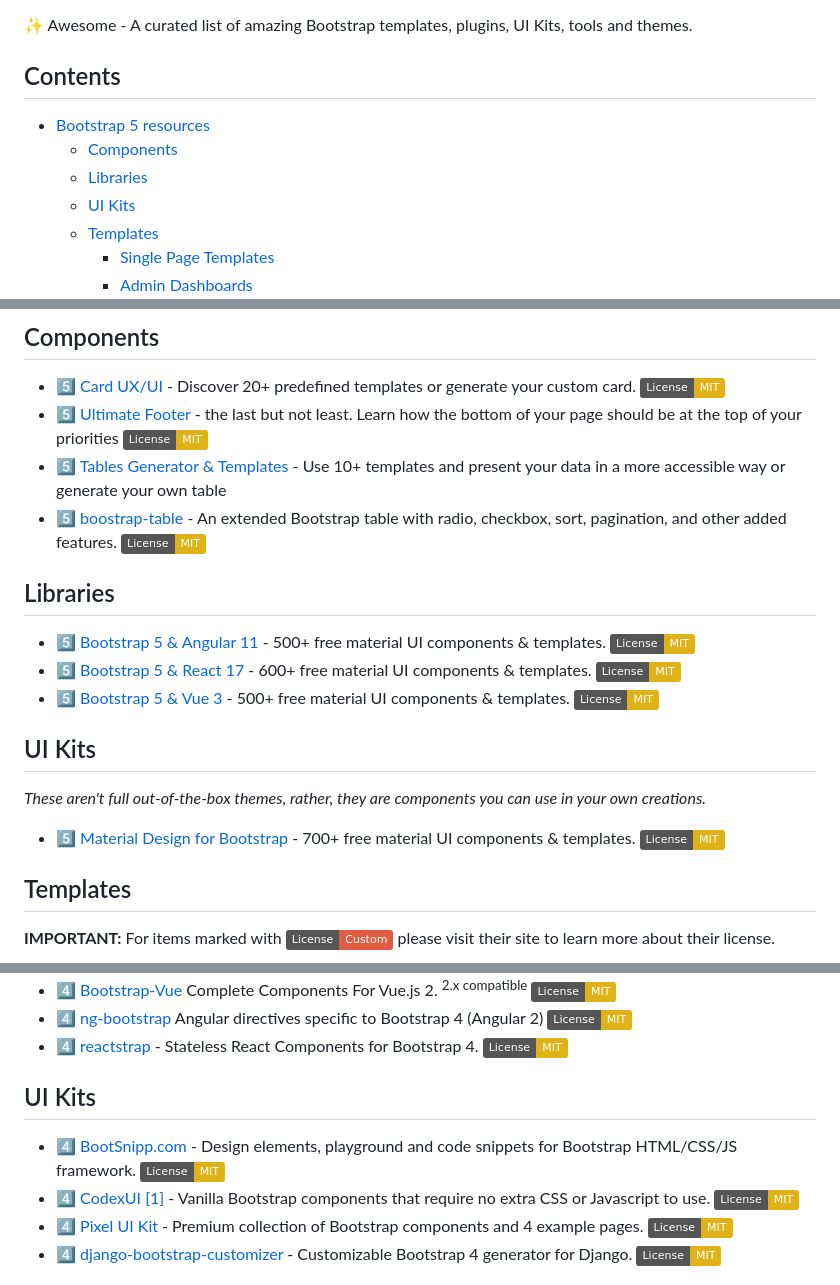
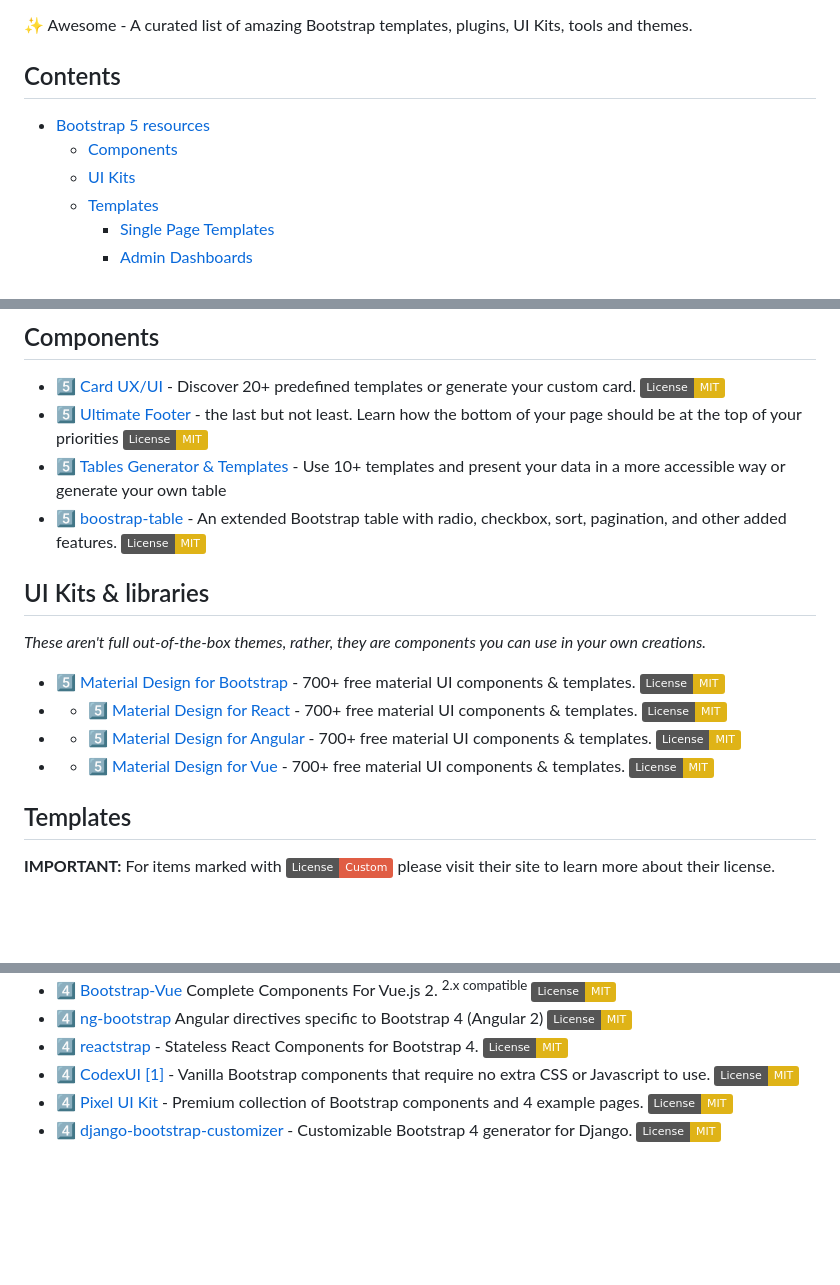
Before and after one commit to awesome-bootstrap-org/awesome-bootstrap, a Markdown page: README.md, 3 parts joined by grey strips. Drawn GitHub-style; badges without logos; blank space fills up the shorter version.

```diff
--- a/README.md
+++ b/README.md
@@ -8,10 +8,8 @@
 ## Contents
 
 
-
 - [Bootstrap 5 resources](#components)
   - [Components](#components)
-  - [Libraries](#libraries)
   - [UI Kits](#ui-kits)
   - [Templates](#templates)
     - [Single Page Templates](#single-page-templates)
@@ -44,14 +42,13 @@ Resources compatible with the latest Bootstrap v5 (based on vanilla JavaScript).
 - :five: [Tables Generator & Templates](https://mdbootstrap.com/docs/standard/data/tables/) - Use 10+ templates and present your data in a more accessible way or generate your own table
 - :five: [boostrap-table](https://github.com/wenzhixin/bootstrap-table) - An extended Bootstrap table with radio, checkbox, sort, pagination, and other added features. [![License: MIT](https://img.shields.io/badge/License-MIT-yellow.svg)](https://opensource.org/licenses/MIT)
 
-## Libraries
-- :five: [Bootstrap 5 & Angular 11](https://github.com/mdbootstrap/mdb-angular-ui-kit) - 500+ free material UI components & templates. [![License: MIT](https://img.shields.io/badge/License-MIT-yellow.svg)](https://opensource.org/licenses/MIT)
-- :five: [Bootstrap 5 & React 17](https://github.com/mdbootstrap/mdb-react-ui-kit) - 600+ free material UI components & templates. [![License: MIT](https://img.shields.io/badge/License-MIT-yellow.svg)](https://opensource.org/licenses/MIT)
-- :five: [Bootstrap 5 & Vue 3](https://github.com/mdbootstrap/mdb-vue-ui-kit) - 500+ free material UI components & templates. [![License: MIT](https://img.shields.io/badge/License-MIT-yellow.svg)](https://opensource.org/licenses/MIT)
 
-## UI Kits
+## UI Kits & libraries
 *These aren't full out-of-the-box themes, rather, they are components you can use in your own creations.*
 - :five: [Material Design for Bootstrap](https://github.com/mdbootstrap/mdb-ui-kit) - 700+ free material UI components & templates. [![License: MIT](https://img.shields.io/badge/License-MIT-yellow.svg)](https://opensource.org/licenses/MIT)
+- - :five: [Material Design for React](https://mdbootstrap.com/docs/react/) - 700+ free material UI components & templates. [![License: MIT](https://img.shields.io/badge/License-MIT-yellow.svg)](https://opensource.org/licenses/MIT)
+- - :five: [Material Design for Angular](https://mdbootstrap.com/docs/angular/) - 700+ free material UI components & templates. [![License: MIT](https://img.shields.io/badge/License-MIT-yellow.svg)](https://opensource.org/licenses/MIT)
+- - :five: [Material Design for Vue](https://mdbootstrap.com/docs/vue/) - 700+ free material UI components & templates. [![License: MIT](https://img.shields.io/badge/License-MIT-yellow.svg)](https://opensource.org/licenses/MIT)
 
 ## Templates
 **IMPORTANT:** For items marked with ![custom license](https://img.shields.io/badge/License-Custom-red.svg) please visit their site to learn more about their license.
@@ -179,10 +176,6 @@ Resources compatible with the older Bootstrap v4 (based on jQuery).
 - :four: [Bootstrap-Vue](https://github.com/pi0/bootstrap-vue) Complete Components For Vue.js 2. <sup>2.x compatible</sup> [![License: MIT](https://img.shields.io/badge/License-MIT-yellow.svg)](https://opensource.org/licenses/MIT)
 - :four: [ng-bootstrap](https://github.com/ng-bootstrap/ng-bootstrap) Angular directives specific to Bootstrap 4 (Angular 2) [![License: MIT](https://img.shields.io/badge/License-MIT-yellow.svg)](https://opensource.org/licenses/MIT)
 - :four: [reactstrap](https://github.com/reactstrap/reactstrap) - Stateless React Components for Bootstrap 4. [![License: MIT](https://img.shields.io/badge/License-MIT-yellow.svg)](https://opensource.org/licenses/MIT)
-
-
-## UI Kits
-- :four: [BootSnipp.com](https://bootsnipp.com/) - Design elements, playground and code snippets for Bootstrap HTML/CSS/JS framework. [![License: MIT](https://img.shields.io/badge/License-MIT-yellow.svg)](https://opensource.org/licenses/MIT)
 - :four: [CodexUI](https://codexui.com/) [[1]](#full-disclosure) - Vanilla Bootstrap components that require no extra CSS or Javascript to use. [![License: MIT](https://img.shields.io/badge/License-MIT-yellow.svg)](https://opensource.org/licenses/MIT)
 - :four: [Pixel UI Kit](https://github.com/themesberg/pixel-bootstrap-ui-kit) - Premium collection of Bootstrap components and 4 example pages. [![License: MIT](https://img.shields.io/badge/License-MIT-yellow.svg)](https://opensource.org/licenses/MIT)
 - :four: [django-bootstrap-customizer](https://github.com/johnfraney/django-bootstrap-customizer) - Customizable Bootstrap 4 generator for Django. [![License: MIT](https://img.shields.io/badge/License-MIT-yellow.svg)](https://opensource.org/licenses/MIT)
```
Also changed, not shown: other parts of README.md (+5 -5 lines).
